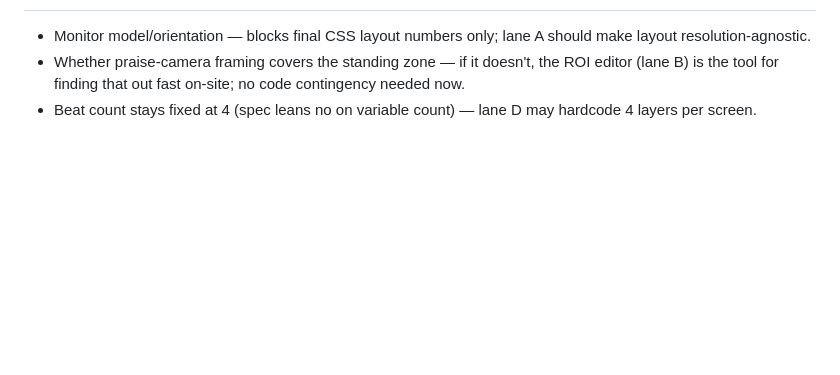
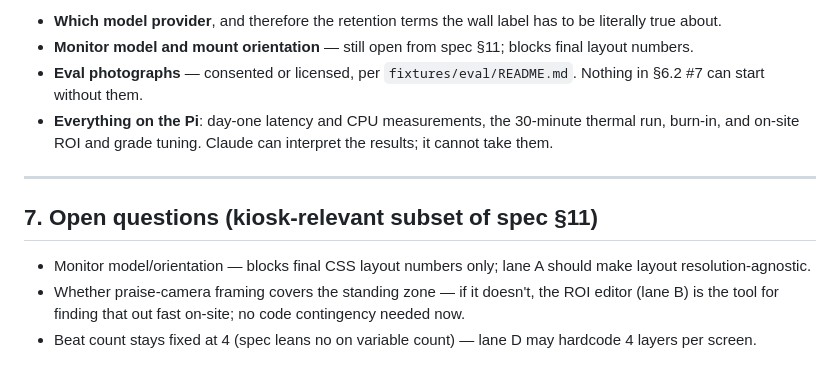
Before and after one commit to jadeqwang/mirrormirror, a Markdown page: IMPLEMENTATION_PLAN.md, the part around one of its changes. Rendered like a GitHub page; blank space fills up the shorter version.

```diff
--- a/IMPLEMENTATION_PLAN.md
+++ b/IMPLEMENTATION_PLAN.md
@@ -291,3 +326,11 @@ Every lane built to its contract and stopped at its boundary, so no one closed t
+- **Which model provider**, and therefore the retention terms the wall label has to be literally true about.
+- **Monitor model and mount orientation** — still open from spec §11; blocks final layout numbers.
+- **Eval photographs** — consented or licensed, per `fixtures/eval/README.md`. Nothing in §6.2 #7 can start without them.
+- **Everything on the Pi**: day-one latency and CPU measurements, the 30-minute thermal run, burn-in, and on-site ROI and grade tuning. Claude can interpret the results; it cannot take them.
+
+---
+
+## 7. Open questions (kiosk-relevant subset of spec §11)
 
 - Monitor model/orientation — blocks final CSS layout numbers only; lane A should make layout resolution-agnostic.
 - Whether praise-camera framing covers the standing zone — if it doesn't, the ROI editor (lane B) is the tool for finding that out fast on-site; no code contingency needed now.
```
Also changed, not shown: other parts of IMPLEMENTATION_PLAN.md (+36 -1 lines).
